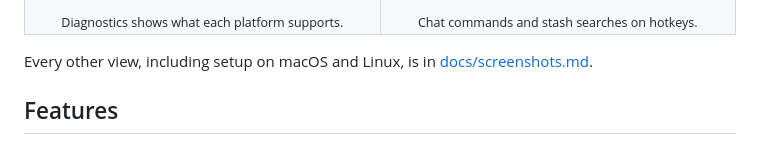
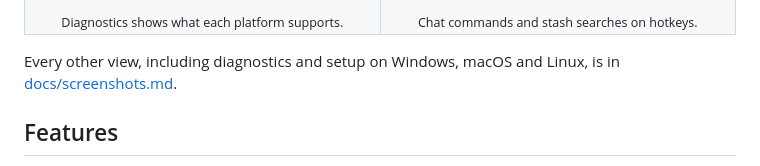
Before and after one commit to BorrowedMirror/divvy, a Markdown page: README.md, the part around the change. GitHub-like rendering.

Commit message:
docs: show windows diagnostics and setup in the screenshots page

```diff
--- a/README.md
+++ b/README.md
@@ -65,7 +65,7 @@ panel that does not auto-hide; **Ctrl+Space** opens the settings. All three can
   </tr>
 </table>
 
-Every other view, including setup on macOS and Linux, is in [docs/screenshots.md](docs/screenshots.md).
+Every other view, including diagnostics and setup on Windows, macOS and Linux, is in [docs/screenshots.md](docs/screenshots.md).
 
 ## Features
 
```
Also changed, not shown: docs/screenshots.md (+9 -1 lines), docs/images/diagnostics-windows.png (added), docs/images/onboarding-windows.png (added).
